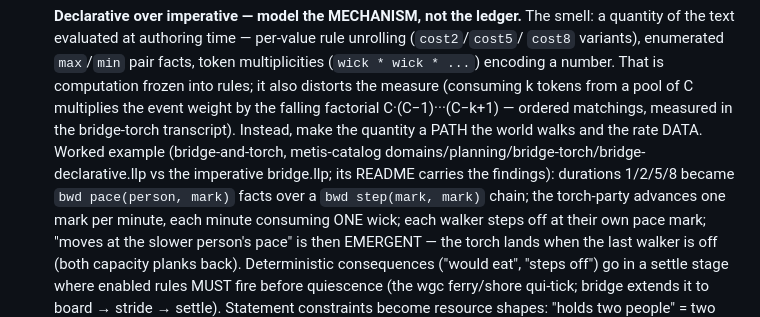
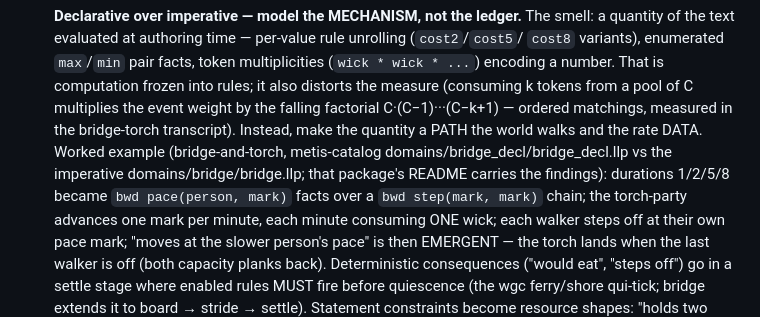
Before and after one commit to metis-lang-dev/metis-loop, a Markdown page: skills/metis-loop/SKILL.md, the part around the change. Drawn GitHub-style.

Commit message:
skill: bridge and torch's two programs are the packages bridge and bridge_decl (catalog-packages s-a2c529d6 step 1 A; metis-catalog f25c758)
Co-Authored-By: Claude Opus 5.5 <noreply@anthropic.com>

```diff
--- a/skills/metis-loop/SKILL.md
+++ b/skills/metis-loop/SKILL.md
@@ -81,8 +81,8 @@ also their window into the loop.
    by the falling factorial C·(C−1)···(C−k+1) — ordered matchings,
    measured in the bridge-torch transcript). Instead, make the quantity a PATH the world walks
    and the rate DATA. Worked example (bridge-and-torch, metis-catalog
-   domains/planning/bridge-torch/bridge-declarative.llp vs the
-   imperative bridge.llp; its README carries the findings): durations 1/2/5/8 became `bwd pace(person, mark)`
+   domains/bridge_decl/bridge_decl.llp vs the
+   imperative domains/bridge/bridge.llp; that package's README carries the findings): durations 1/2/5/8 became `bwd pace(person, mark)`
    facts over a `bwd step(mark, mark)` chain; the torch-party
    advances one mark per minute, each minute consuming ONE wick;
    each walker steps off at their own pace mark; "moves at the
```
